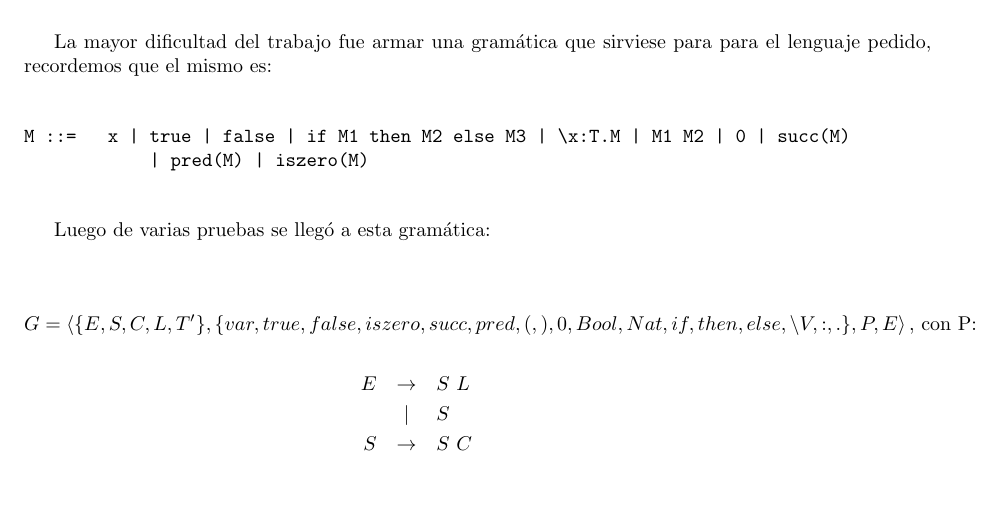
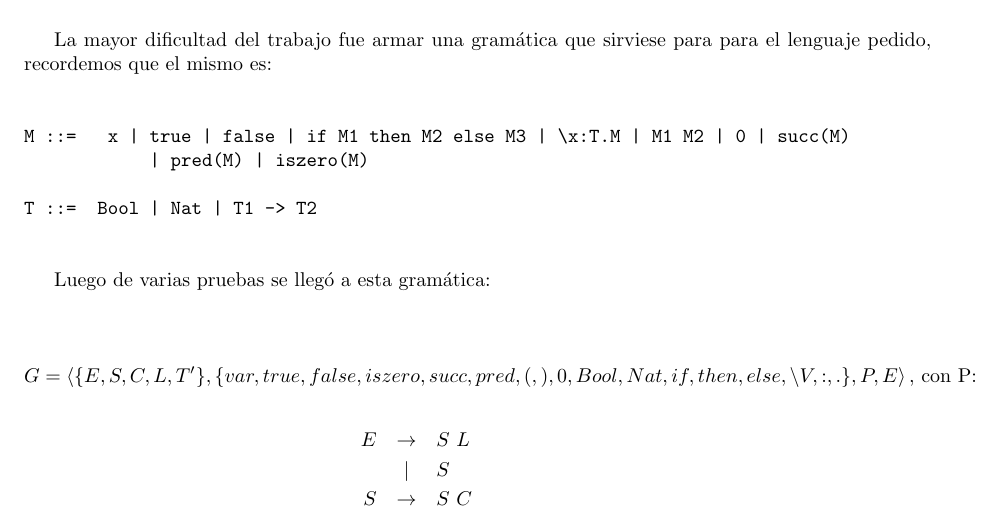
Before and after one commit to gciruelos/tlen-tp1, a LaTeX document (informe/Tp-Tleng.tex): part of page 3 of 14, cut so that both start at the same text, the shorter picture padded with empty space. Compiled offline with pdfLaTeX.

Commit message:
Faltaba aclarar los tipos

```diff
--- a/informe/Tp-Tleng.tex
+++ b/informe/Tp-Tleng.tex
@@ -91,6 +91,8 @@ La mayor dificultad del trabajo fue armar una gramática que sirviese para para
 \begin{verbatim}
 M ::= 		x | true | false | if M1 then M2 else M3 | \x:T.M | M1 M2 | 0 | succ(M)
             | pred(M) | iszero(M)
+
+T ::=		Bool | Nat | T1 -> T2
 \end{verbatim}
 
 Luego de varias pruebas se llegó a esta gramática:
```
Also changed, not shown: informe/Tp-Tleng.pdf.
